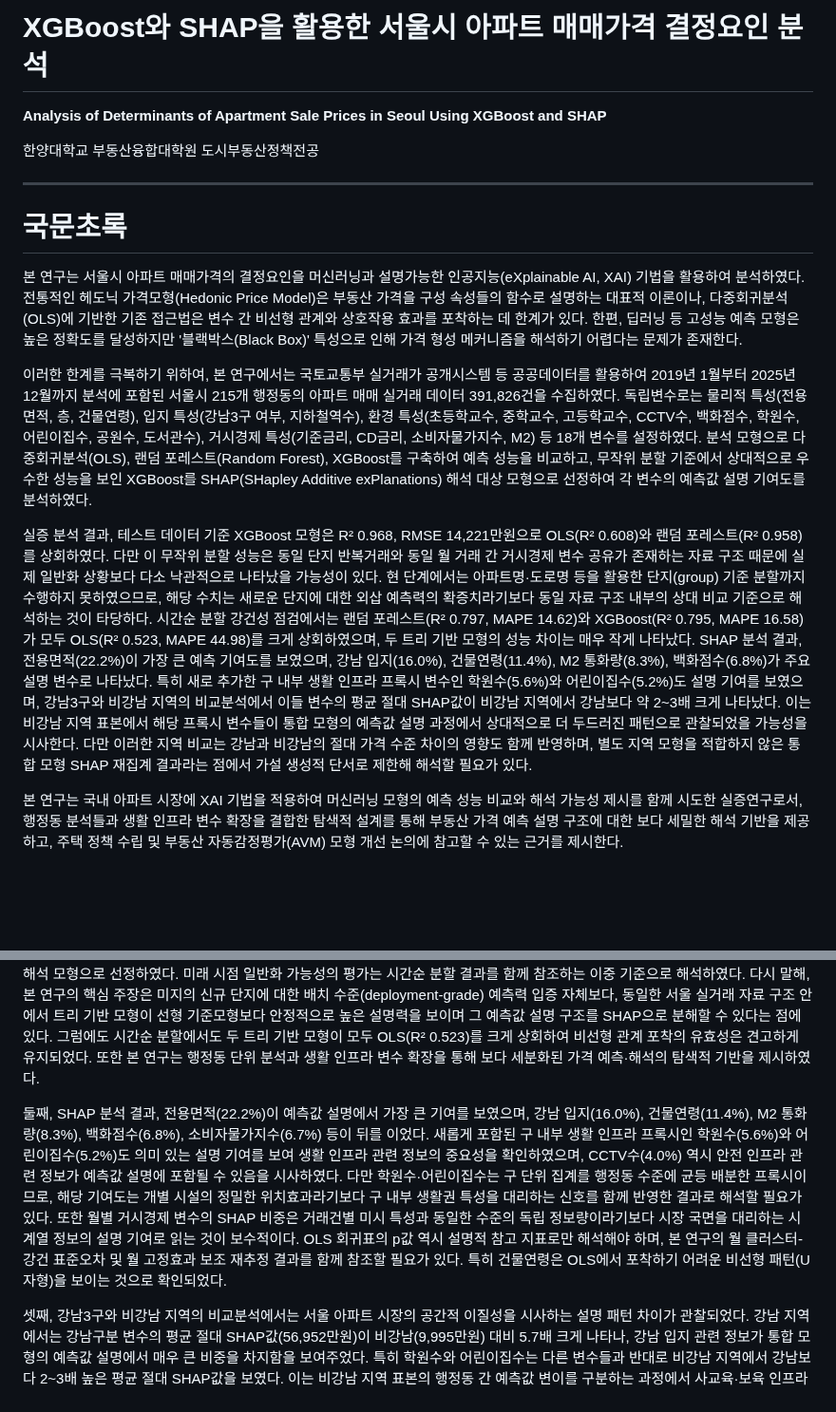
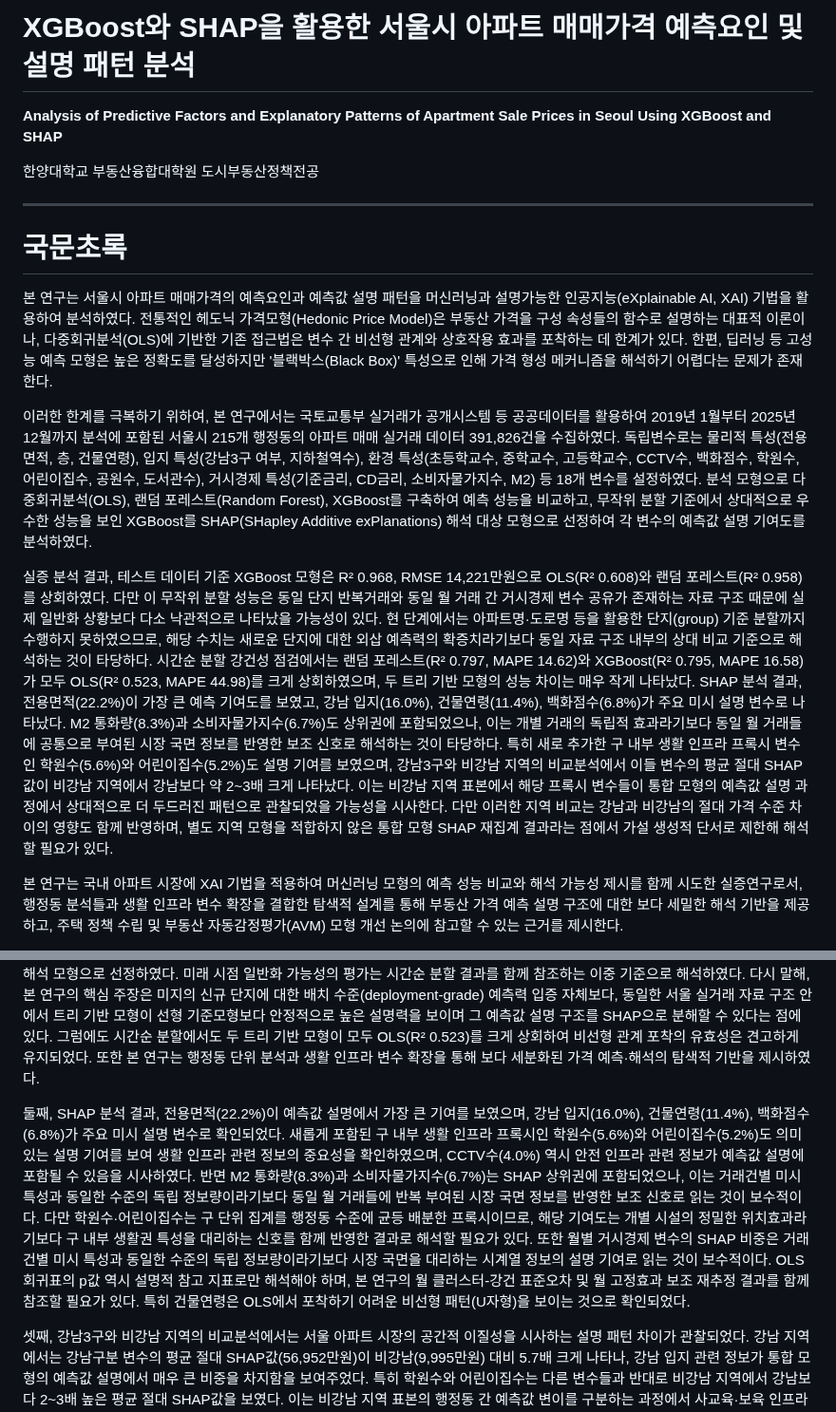
Before and after one commit to seokmogu/thesis-seoul-apt-xai, a Markdown page: paper/논문_초안.md, 2 parts joined by grey strips. Shown at 95% size. Drawn GitHub-style; blank space fills up the shorter version.

```diff
--- a/paper/논문_초안.md
+++ b/paper/논문_초안.md
@@ -1,6 +1,6 @@
-# XGBoost와 SHAP을 활용한 서울시 아파트 매매가격 결정요인 분석
+# XGBoost와 SHAP을 활용한 서울시 아파트 매매가격 예측요인 및 설명 패턴 분석
 
-**Analysis of Determinants of Apartment Sale Prices in Seoul Using XGBoost and SHAP**
+**Analysis of Predictive Factors and Explanatory Patterns of Apartment Sale Prices in Seoul Using XGBoost and SHAP**
 
 한양대학교 부동산융합대학원
 도시부동산정책전공
@@ -9,11 +9,11 @@
 
 # 국문초록
 
-본 연구는 서울시 아파트 매매가격의 결정요인을 머신러닝과 설명가능한 인공지능(eXplainable AI, XAI) 기법을 활용하여 분석하였다. 전통적인 헤도닉 가격모형(Hedonic Price Model)은 부동산 가격을 구성 속성들의 함수로 설명하는 대표적 이론이나, 다중회귀분석(OLS)에 기반한 기존 접근법은 변수 간 비선형 관계와 상호작용 효과를 포착하는 데 한계가 있다. 한편, 딥러닝 등 고성능 예측 모형은 높은 정확도를 달성하지만 '블랙박스(Black Box)' 특성으로 인해 가격 형성 메커니즘을 해석하기 어렵다는 문제가 존재한다.
+본 연구는 서울시 아파트 매매가격의 예측요인과 예측값 설명 패턴을 머신러닝과 설명가능한 인공지능(eXplainable AI, XAI) 기법을 활용하여 분석하였다. 전통적인 헤도닉 가격모형(Hedonic Price Model)은 부동산 가격을 구성 속성들의 함수로 설명하는 대표적 이론이나, 다중회귀분석(OLS)에 기반한 기존 접근법은 변수 간 비선형 관계와 상호작용 효과를 포착하는 데 한계가 있다. 한편, 딥러닝 등 고성능 예측 모형은 높은 정확도를 달성하지만 '블랙박스(Black Box)' 특성으로 인해 가격 형성 메커니즘을 해석하기 어렵다는 문제가 존재한다.
 
 이러한 한계를 극복하기 위하여, 본 연구에서는 국토교통부 실거래가 공개시스템 등 공공데이터를 활용하여 2019년 1월부터 2025년 12월까지 분석에 포함된 서울시 215개 행정동의 아파트 매매 실거래 데이터 391,826건을 수집하였다. 독립변수로는 물리적 특성(전용면적, 층, 건물연령), 입지 특성(강남3구 여부, 지하철역수), 환경 특성(초등학교수, 중학교수, 고등학교수, CCTV수, 백화점수, 학원수, 어린이집수, 공원수, 도서관수), 거시경제 특성(기준금리, CD금리, 소비자물가지수, M2) 등 18개 변수를 설정하였다. 분석 모형으로 다중회귀분석(OLS), 랜덤 포레스트(Random Forest), XGBoost를 구축하여 예측 성능을 비교하고, 무작위 분할 기준에서 상대적으로 우수한 성능을 보인 XGBoost를 SHAP(SHapley Additive exPlanations) 해석 대상 모형으로 선정하여 각 변수의 예측값 설명 기여도를 분석하였다.
 
-실증 분석 결과, 테스트 데이터 기준 XGBoost 모형은 R² 0.968, RMSE 14,221만원으로 OLS(R² 0.608)와 랜덤 포레스트(R² 0.958)를 상회하였다. 다만 이 무작위 분할 성능은 동일 단지 반복거래와 동일 월 거래 간 거시경제 변수 공유가 존재하는 자료 구조 때문에 실제 일반화 상황보다 다소 낙관적으로 나타났을 가능성이 있다. 현 단계에서는 아파트명·도로명 등을 활용한 단지(group) 기준 분할까지 수행하지 못하였으므로, 해당 수치는 새로운 단지에 대한 외삽 예측력의 확증치라기보다 동일 자료 구조 내부의 상대 비교 기준으로 해석하는 것이 타당하다. 시간순 분할 강건성 점검에서는 랜덤 포레스트(R² 0.797, MAPE 14.62)와 XGBoost(R² 0.795, MAPE 16.58)가 모두 OLS(R² 0.523, MAPE 44.98)를 크게 상회하였으며, 두 트리 기반 모형의 성능 차이는 매우 작게 나타났다. SHAP 분석 결과, 전용면적(22.2%)이 가장 큰 예측 기여도를 보였으며, 강남 입지(16.0%), 건물연령(11.4%), M2 통화량(8.3%), 백화점수(6.8%)가 주요 설명 변수로 나타났다. 특히 새로 추가한 구 내부 생활 인프라 프록시 변수인 학원수(5.6%)와 어린이집수(5.2%)도 설명 기여를 보였으며, 강남3구와 비강남 지역의 비교분석에서 이들 변수의 평균 절대 SHAP값이 비강남 지역에서 강남보다 약 2~3배 크게 나타났다. 이는 비강남 지역 표본에서 해당 프록시 변수들이 통합 모형의 예측값 설명 과정에서 상대적으로 더 두드러진 패턴으로 관찰되었을 가능성을 시사한다. 다만 이러한 지역 비교는 강남과 비강남의 절대 가격 수준 차이의 영향도 함께 반영하며, 별도 지역 모형을 적합하지 않은 통합 모형 SHAP 재집계 결과라는 점에서 가설 생성적 단서로 제한해 해석할 필요가 있다.
+실증 분석 결과, 테스트 데이터 기준 XGBoost 모형은 R² 0.968, RMSE 14,221만원으로 OLS(R² 0.608)와 랜덤 포레스트(R² 0.958)를 상회하였다. 다만 이 무작위 분할 성능은 동일 단지 반복거래와 동일 월 거래 간 거시경제 변수 공유가 존재하는 자료 구조 때문에 실제 일반화 상황보다 다소 낙관적으로 나타났을 가능성이 있다. 현 단계에서는 아파트명·도로명 등을 활용한 단지(group) 기준 분할까지 수행하지 못하였으므로, 해당 수치는 새로운 단지에 대한 외삽 예측력의 확증치라기보다 동일 자료 구조 내부의 상대 비교 기준으로 해석하는 것이 타당하다. 시간순 분할 강건성 점검에서는 랜덤 포레스트(R² 0.797, MAPE 14.62)와 XGBoost(R² 0.795, MAPE 16.58)가 모두 OLS(R² 0.523, MAPE 44.98)를 크게 상회하였으며, 두 트리 기반 모형의 성능 차이는 매우 작게 나타났다. SHAP 분석 결과, 전용면적(22.2%)이 가장 큰 예측 기여도를 보였고, 강남 입지(16.0%), 건물연령(11.4%), 백화점수(6.8%)가 주요 미시 설명 변수로 나타났다. M2 통화량(8.3%)과 소비자물가지수(6.7%)도 상위권에 포함되었으나, 이는 개별 거래의 독립적 효과라기보다 동일 월 거래들에 공통으로 부여된 시장 국면 정보를 반영한 보조 신호로 해석하는 것이 타당하다. 특히 새로 추가한 구 내부 생활 인프라 프록시 변수인 학원수(5.6%)와 어린이집수(5.2%)도 설명 기여를 보였으며, 강남3구와 비강남 지역의 비교분석에서 이들 변수의 평균 절대 SHAP값이 비강남 지역에서 강남보다 약 2~3배 크게 나타났다. 이는 비강남 지역 표본에서 해당 프록시 변수들이 통합 모형의 예측값 설명 과정에서 상대적으로 더 두드러진 패턴으로 관찰되었을 가능성을 시사한다. 다만 이러한 지역 비교는 강남과 비강남의 절대 가격 수준 차이의 영향도 함께 반영하며, 별도 지역 모형을 적합하지 않은 통합 모형 SHAP 재집계 결과라는 점에서 가설 생성적 단서로 제한해 해석할 필요가 있다.
 
 본 연구는 국내 아파트 시장에 XAI 기법을 적용하여 머신러닝 모형의 예측 성능 비교와 해석 가능성 제시를 함께 시도한 실증연구로서, 행정동 분석틀과 생활 인프라 변수 확장을 결합한 탐색적 설계를 통해 부동산 가격 예측 설명 구조에 대한 보다 세밀한 해석 기반을 제공하고, 주택 정책 수립 및 부동산 자동감정평가(AVM) 모형 개선 논의에 참고할 수 있는 근거를 제시한다.
 
@@ -881,7 +881,7 @@ SHAP Waterfall Plot(<그림 8>)은 특정 아파트 거래 건의 예측가격
 
 첫째, 예측 성능 측면에서 테스트 데이터 기준 XGBoost(R² 0.968, RMSE 14,221만원)가 Random Forest(R² 0.958)와 OLS(R² 0.608)를 상회하였다. 이는 아파트 가격 예측에서 변수 간 비선형 관계와 상호작용 효과를 고려하는 접근이 유효함을 보여준다. 참고용으로 산출한 5-Fold 교차검증 R²도 0.966으로 높게 나타났으나, 이는 전체 데이터 기준의 보조적 적합도 점검 결과이므로 독립적인 일반화 검증으로 해석하기는 어렵다. 다만, 시간순 분할 강건성 점검에서는 XGBoost의 R²가 0.795로 하락하였고 Random Forest가 0.797로 소폭 높게 나타나, 무작위 분할 기준의 우열이 시간순 검증에서도 그대로 재현되지는 않았다. 이는 무작위 분할 성능의 일부가 동일 단지 반복거래, 동일 월 거래 간 거시경제 변수 공유, 시장 국면 변화, 시간순 실험과 무작위 실험 간 하이퍼파라미터 차이 등 복합적 요인의 영향을 받았을 가능성을 시사한다. 따라서 본 연구는 XGBoost를 '항상 우월한 최종 모형'으로 확정하기보다, 무작위 분할 기준에서 상대적으로 우수한 성능을 보였고 TreeSHAP 기반 설명 체계를 일관되게 적용할 수 있으며 선행연구와의 비교 가능성이 높은 대표 해석 모형으로 선정하였다. 미래 시점 일반화 가능성의 평가는 시간순 분할 결과를 함께 참조하는 이중 기준으로 해석하였다. 다시 말해, 본 연구의 핵심 주장은 미지의 신규 단지에 대한 배치 수준(deployment-grade) 예측력 입증 자체보다, 동일한 서울 실거래 자료 구조 안에서 트리 기반 모형이 선형 기준모형보다 안정적으로 높은 설명력을 보이며 그 예측값 설명 구조를 SHAP으로 분해할 수 있다는 점에 있다. 그럼에도 시간순 분할에서도 두 트리 기반 모형이 모두 OLS(R² 0.523)를 크게 상회하여 비선형 관계 포착의 유효성은 견고하게 유지되었다. 또한 본 연구는 행정동 단위 분석과 생활 인프라 변수 확장을 통해 보다 세분화된 가격 예측·해석의 탐색적 기반을 제시하였다.
 
-둘째, SHAP 분석 결과, 전용면적(22.2%)이 예측값 설명에서 가장 큰 기여를 보였으며, 강남 입지(16.0%), 건물연령(11.4%), M2 통화량(8.3%), 백화점수(6.8%), 소비자물가지수(6.7%) 등이 뒤를 이었다. 새롭게 포함된 구 내부 생활 인프라 프록시인 학원수(5.6%)와 어린이집수(5.2%)도 의미 있는 설명 기여를 보여 생활 인프라 관련 정보의 중요성을 확인하였으며, CCTV수(4.0%) 역시 안전 인프라 관련 정보가 예측값 설명에 포함될 수 있음을 시사하였다. 다만 학원수·어린이집수는 구 단위 집계를 행정동 수준에 균등 배분한 프록시이므로, 해당 기여도는 개별 시설의 정밀한 위치효과라기보다 구 내부 생활권 특성을 대리하는 신호를 함께 반영한 결과로 해석할 필요가 있다. 또한 월별 거시경제 변수의 SHAP 비중은 거래건별 미시 특성과 동일한 수준의 독립 정보량이라기보다 시장 국면을 대리하는 시계열 정보의 설명 기여로 읽는 것이 보수적이다. OLS 회귀표의 p값 역시 설명적 참고 지표로만 해석해야 하며, 본 연구의 월 클러스터-강건 표준오차 및 월 고정효과 보조 재추정 결과를 함께 참조할 필요가 있다. 특히 건물연령은 OLS에서 포착하기 어려운 비선형 패턴(U자형)을 보이는 것으로 확인되었다.
+둘째, SHAP 분석 결과, 전용면적(22.2%)이 예측값 설명에서 가장 큰 기여를 보였으며, 강남 입지(16.0%), 건물연령(11.4%), 백화점수(6.8%)가 주요 미시 설명 변수로 확인되었다. 새롭게 포함된 구 내부 생활 인프라 프록시인 학원수(5.6%)와 어린이집수(5.2%)도 의미 있는 설명 기여를 보여 생활 인프라 관련 정보의 중요성을 확인하였으며, CCTV수(4.0%) 역시 안전 인프라 관련 정보가 예측값 설명에 포함될 수 있음을 시사하였다. 반면 M2 통화량(8.3%)과 소비자물가지수(6.7%)는 SHAP 상위권에 포함되었으나, 이는 거래건별 미시 특성과 동일한 수준의 독립 정보량이라기보다 동일 월 거래들에 반복 부여된 시장 국면 정보를 반영한 보조 신호로 읽는 것이 보수적이다. 다만 학원수·어린이집수는 구 단위 집계를 행정동 수준에 균등 배분한 프록시이므로, 해당 기여도는 개별 시설의 정밀한 위치효과라기보다 구 내부 생활권 특성을 대리하는 신호를 함께 반영한 결과로 해석할 필요가 있다. 또한 월별 거시경제 변수의 SHAP 비중은 거래건별 미시 특성과 동일한 수준의 독립 정보량이라기보다 시장 국면을 대리하는 시계열 정보의 설명 기여로 읽는 것이 보수적이다. OLS 회귀표의 p값 역시 설명적 참고 지표로만 해석해야 하며, 본 연구의 월 클러스터-강건 표준오차 및 월 고정효과 보조 재추정 결과를 함께 참조할 필요가 있다. 특히 건물연령은 OLS에서 포착하기 어려운 비선형 패턴(U자형)을 보이는 것으로 확인되었다.
 
 셋째, 강남3구와 비강남 지역의 비교분석에서는 서울 아파트 시장의 공간적 이질성을 시사하는 설명 패턴 차이가 관찰되었다. 강남 지역에서는 강남구분 변수의 평균 절대 SHAP값(56,952만원)이 비강남(9,995만원) 대비 5.7배 크게 나타나, 강남 입지 관련 정보가 통합 모형의 예측값 설명에서 매우 큰 비중을 차지함을 보여주었다. 특히 학원수와 어린이집수는 다른 변수들과 반대로 비강남 지역에서 강남보다 2~3배 높은 평균 절대 SHAP값을 보였다. 이는 비강남 지역 표본의 행정동 간 예측값 변이를 구분하는 과정에서 사교육·보육 인프라 관련 정보가 상대적으로 더 두드러진 설명 변수로 나타났을 가능성을 시사한다. 다만 이러한 비교는 지역 간 절대 가격 수준 차이의 영향도 함께 반영한 결과이며, 별도 지역 모형을 통한 추가 검증이 필요하다. 따라서 본 연구는 이 결과를 강남·비강남의 구조적 모형 차이를 확정하는 증거가 아니라, 통합 모형 안에서 관찰된 지역별 설명 패턴의 탐색적 단서로 한정하여 해석한다. 다시 말해, 본 절의 결과만으로 지역별 구조 차이나 차등 정책 효과를 실증적으로 확정했다고 보기는 어렵고, 별도 지역 모형 적합과 단지(group) 기준의 보다 보수적인 일반화 검증이 수행되기 전까지는 지역 이질성에 관한 주장을 확인적 결론으로 확장하지 않는 것이 타당하다. 현 단계에서 방어 가능한 진술은 '동일 통합 모형이 두 지역 표본을 설명하는 과정에서 상대적으로 어떤 변수들이 더 두드러졌는가'까지이며, 지역별 별도 모형의 우열이나 정책 타깃의 차등 효과까지 본문 결과만으로 주장해서는 안 된다.
 
```
Also changed, not shown: paper/논문_리뷰_현재.md (+11 -12 lines).
